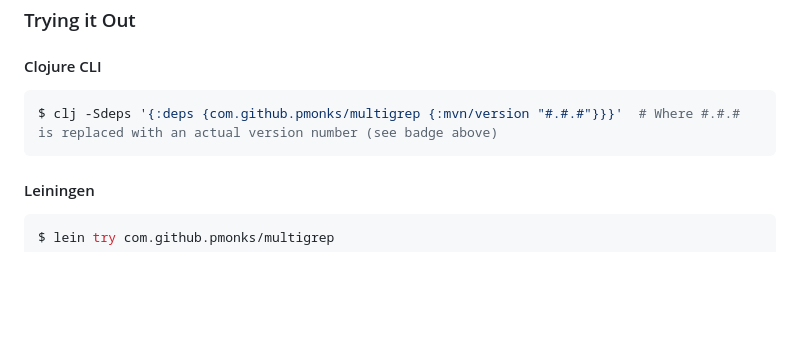
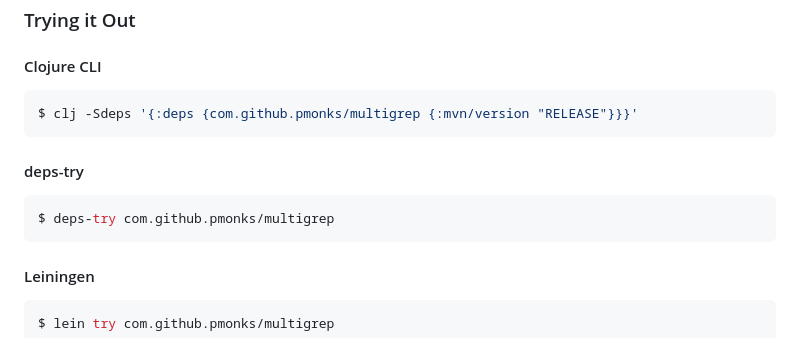
Before and after one commit to pmonks/multigrep, a Markdown page: README.md, the part around the change. GitHub-like rendering; blank space fills up the shorter version.

Commit message:
:books: Simplify 'try it out' instructions

````diff
--- a/README.md
+++ b/README.md
@@ -18,7 +18,13 @@ A little Clojure library that provides regex-based file grepping and/or text sub
 #### Clojure CLI
 
 ```shell
-$ clj -Sdeps '{:deps {com.github.pmonks/multigrep {:mvn/version "#.#.#"}}}'  # Where #.#.# is replaced with an actual version number (see badge above)
+$ clj -Sdeps '{:deps {com.github.pmonks/multigrep {:mvn/version "RELEASE"}}}'
+```
+
+#### deps-try
+
+```shell
+$ deps-try com.github.pmonks/multigrep
 ```
 
 #### Leiningen
````
